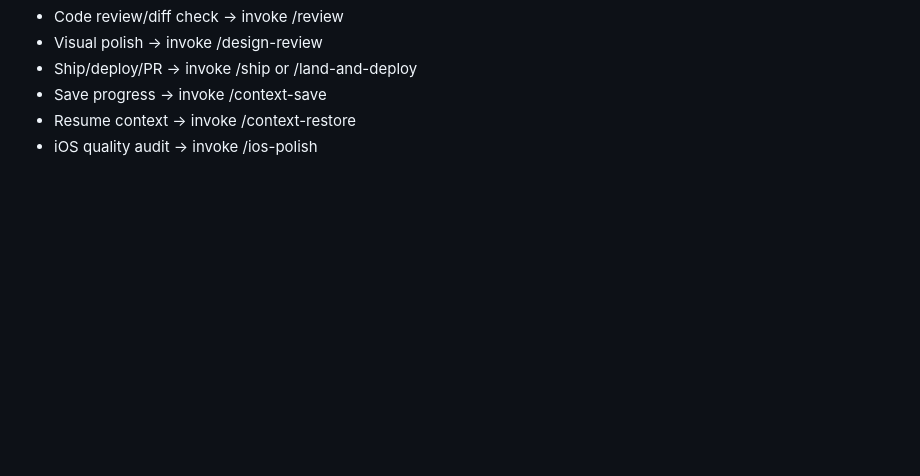
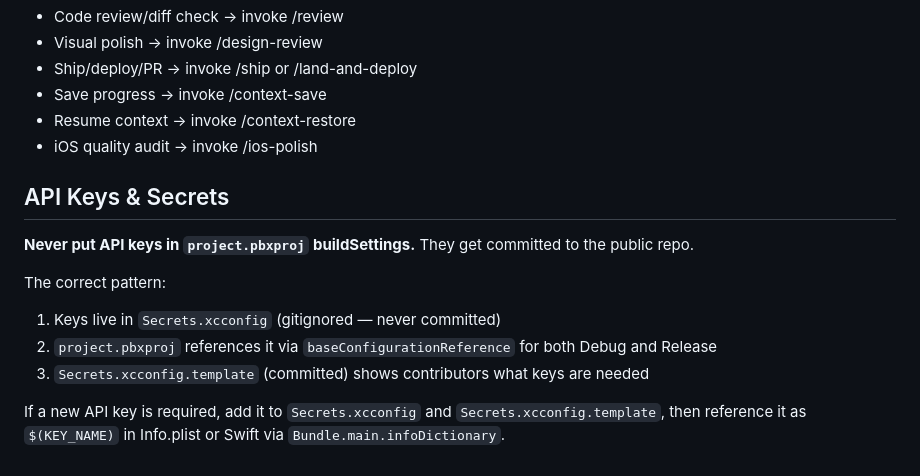
Before and after one commit to FritzHeider/XVisionBoardAI, a Markdown page: CLAUDE.md, the part around the change. Drawn GitHub-style; blank space fills up the shorter version.

Commit message:
chore: document API key security pattern in CLAUDE.md
Prevents future keys from landing in pbxproj buildSettings.

Co-Authored-By: Claude Sonnet 4.6 <noreply@anthropic.com>

```diff
--- a/CLAUDE.md
+++ b/CLAUDE.md
@@ -91,3 +91,14 @@ Key routing rules:
 - Save progress → invoke /context-save
 - Resume context → invoke /context-restore
 - iOS quality audit → invoke /ios-polish
+
+## API Keys & Secrets
+
+**Never put API keys in `project.pbxproj` buildSettings.** They get committed to the public repo.
+
+The correct pattern:
+1. Keys live in `Secrets.xcconfig` (gitignored — never committed)
+2. `project.pbxproj` references it via `baseConfigurationReference` for both Debug and Release
+3. `Secrets.xcconfig.template` (committed) shows contributors what keys are needed
+
+If a new API key is required, add it to `Secrets.xcconfig` and `Secrets.xcconfig.template`, then reference it as `$(KEY_NAME)` in Info.plist or Swift via `Bundle.main.infoDictionary`.
```
